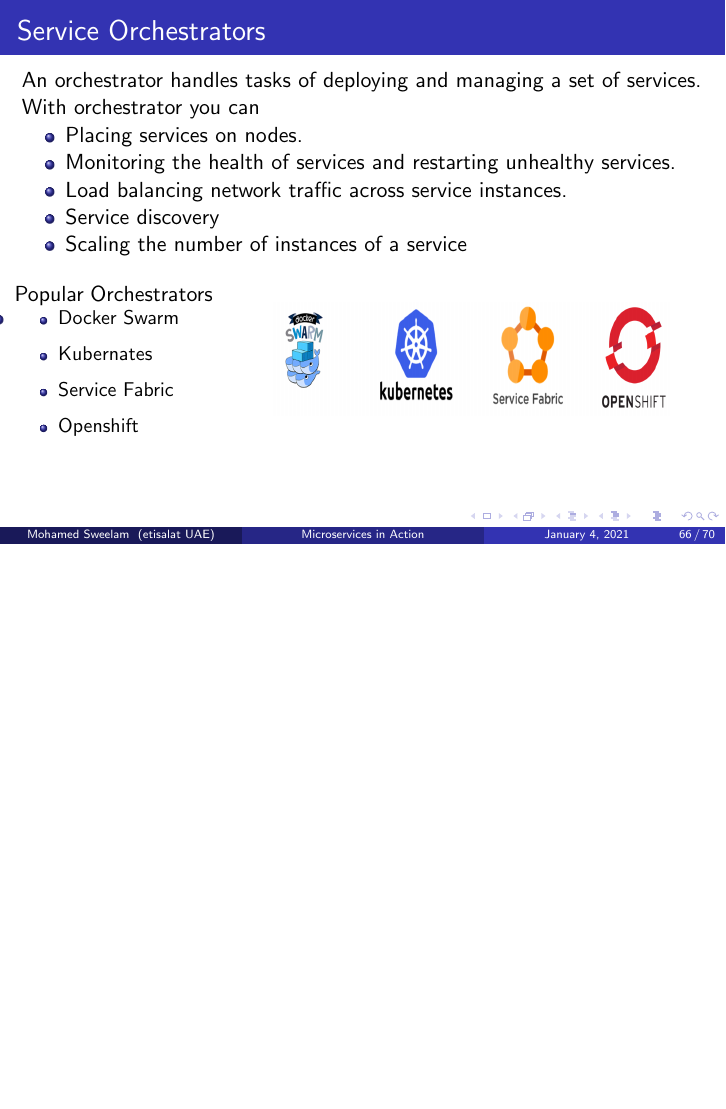
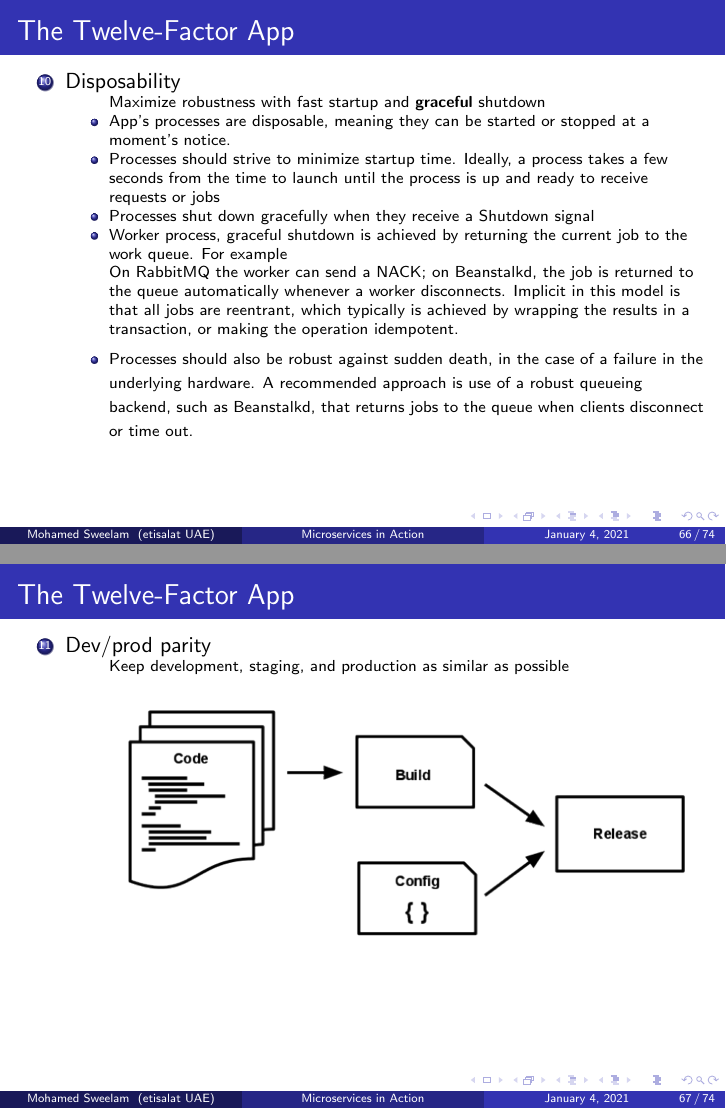
Before and after one commit to sweelam/microservices-architecture-talks, LaTeX slides (presentation_1.tex): page 148 of 152 before the commit and pages 149 and 150 of 166 after it, the two joined at a grey line, the shorter picture padded with empty space. Compiled offline with pdfLaTeX.

```diff
--- a/presentation_1.tex
+++ b/presentation_1.tex
@@ -1148,3 +1148,47 @@
 			\vspace{100mm}
 	\end{frame}
 
+	\begin{frame}
+		\frametitle{The Twelve-Factor App}
+		\begin{enumerate}
+			\setcounter{enumi}{9}
+			\item Disposability \\
+			\begin{itemize}
+				\item<1->[] \scriptsize{Maximize robustness with fast startup and \textbf{graceful} shutdown}
+				\item<2-> \scriptsize {App’s processes are disposable, meaning they can be started or stopped at a moment’s notice.}
+				\item<3-> \scriptsize {Processes should strive to minimize startup time. Ideally, a process takes a few seconds from the time to launch until the process is up and ready to receive requests or jobs}
+				\item<4-> \scriptsize {Processes shut down gracefully when they receive a Shutdown signal}
+				\item<5-> \scriptsize {Worker process, graceful shutdown is achieved by returning the current job to the work queue. For example}
+				\item<6->[] \scriptsize {On RabbitMQ the worker can send a NACK; on Beanstalkd, the job is returned to the queue automatically whenever a worker disconnects. Implicit in this model is that all jobs are reentrant, which typically is achieved by wrapping the results in a transaction, or making the operation idempotent.
+				}
+				\vspace{1mm}
+				\item<7-> \scriptsize{Processes should also be robust against sudden death, in the case of a failure in the underlying hardware. A recommended approach is use of a robust queueing backend, such as Beanstalkd, that returns jobs to the queue when clients disconnect or time out.}
+			\end{itemize}
+		\end{enumerate}
+		\vspace{100mm}
+	\end{frame}
+
+	\begin{frame}
+		\frametitle{The Twelve-Factor App}
+		\begin{enumerate}
+			\setcounter{enumi}{10}
+			\item Dev/prod parity \\
+			\begin{itemize}
+				\item<1->[] \scriptsize{Keep development, staging, and production as similar as possible}
+				\vspace{5mm}
+				\item<1->[]
+				\begin{figure}[h]
+					\includegraphics[width=100mm,scale=1]{img/release.png}
+				\end{figure}
+			\end{itemize}
+		\end{enumerate}
+		\vspace{100mm}
+	\end{frame}
+
+	\begin{frame}
+		\frametitle{The Twelve-Factor App}
+		\begin{enumerate}
+			\setcounter{enumi}{10}
+			\item Dev/prod parity \\
+			\begin{itemize}
+				\item<1->[] \scriptsize{Keep development, staging, and production as similar as possible}
@@ -1150,0 +1199,16 @@
+				\item<1->[]
+				\begin{figure}[h]
+					\includegraphics[width=100mm,height=48mm ,scale=1]{img/cdv-cdep.png}
+				\end{figure}
+			\end{itemize}
+		\end{enumerate}
+		\tiny{https://www.atlassian.com/continuous-delivery/principles}
+	\end{frame}
+
+	\begin{frame}
+		\frametitle{The Twelve-Factor App}
+		\begin{enumerate}
+			\setcounter{enumi}{10}
+			\item Dev/prod parity \\
+			\begin{itemize}
+				\item<1->[] \scriptsize{Keep development, staging, and production as similar as possible}
```
Also changed, not shown: img/cdv-cdep.png (added), img/container-vs-vm.jpg (added), img/service-orch-1.PNG (renamed from img/service-orch.PNG), img/service-orch.png (added), presentation_1.pdf, presentation_1.tex (19 more changed lines), 6 other files.
